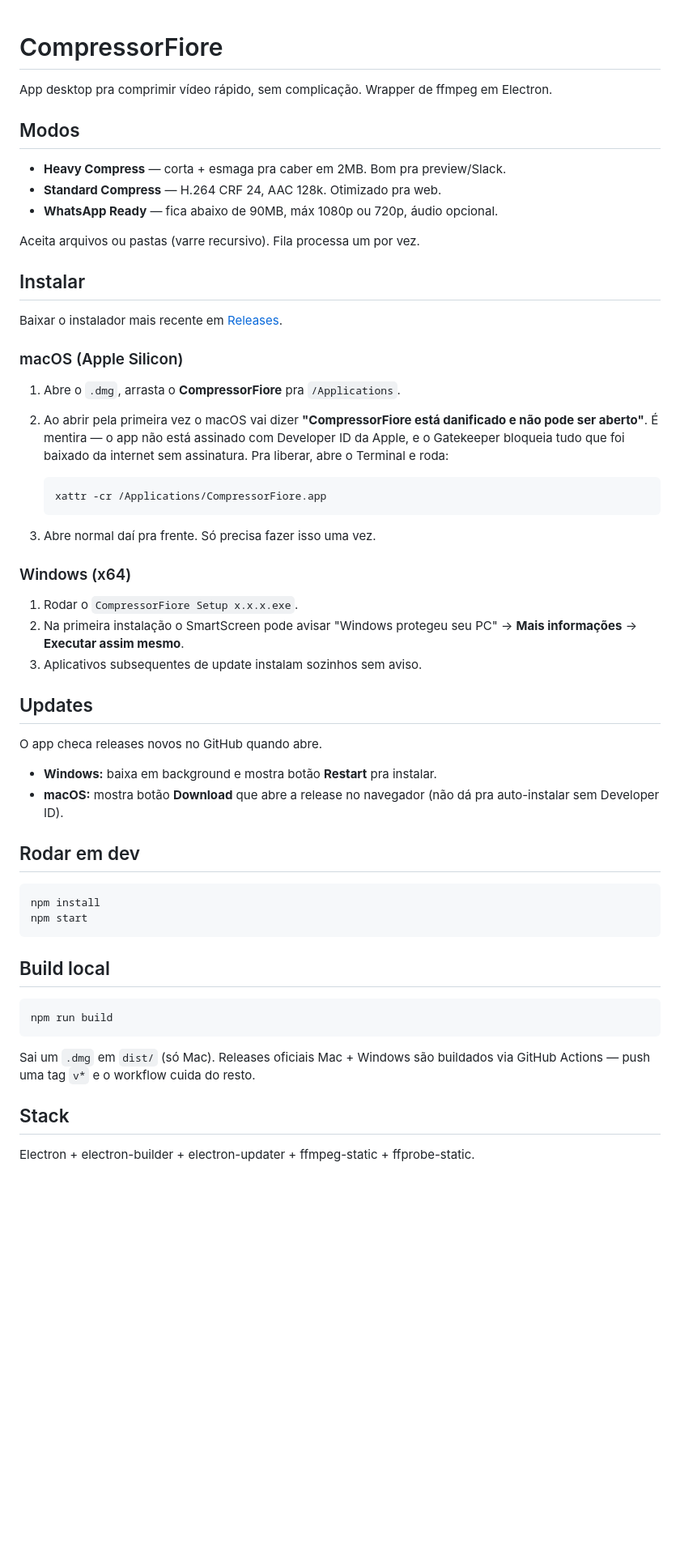
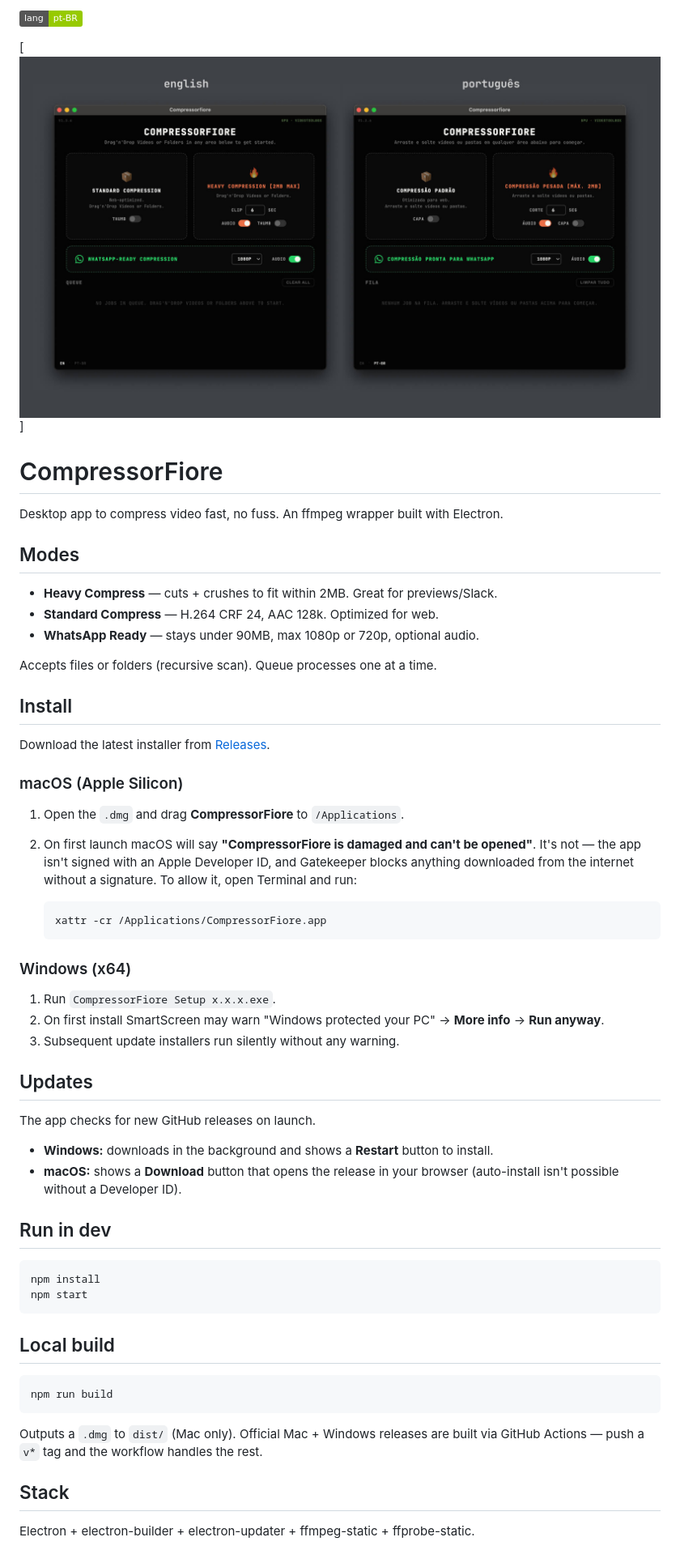
Before and after one commit to joaoRoncalio/web-video-compressor, a Markdown page: README.md, the part around the change. Shown: that part at 81% size. GitHub-like rendering; pictures changed too: assets/prints.jpg (added); badges without logos; blank space fills up the shorter version.

Commit message:
atualiza README

````diff
--- a/README.md
+++ b/README.md
@@ -1,57 +1,59 @@
+[![pt-BR](https://img.shields.io/badge/lang-pt--BR-green)](README.pt-BR.md)
+
+[![CompressorFiore Screenshot](/assets/prints.jpg)]
+
 # CompressorFiore
 
-App desktop pra comprimir vídeo rápido, sem complicação. Wrapper de ffmpeg em Electron.
+Desktop app to compress video fast, no fuss. An ffmpeg wrapper built with Electron.
 
-## Modos
+## Modes
 
-- **Heavy Compress** — corta + esmaga pra caber em 2MB. Bom pra preview/Slack.
-- **Standard Compress** — H.264 CRF 24, AAC 128k. Otimizado pra web.
-- **WhatsApp Ready** — fica abaixo de 90MB, máx 1080p ou 720p, áudio opcional.
+- **Heavy Compress** — cuts + crushes to fit within 2MB. Great for previews/Slack.
+- **Standard Compress** — H.264 CRF 24, AAC 128k. Optimized for web.
+- **WhatsApp Ready** — stays under 90MB, max 1080p or 720p, optional audio.
 
-Aceita arquivos ou pastas (varre recursivo). Fila processa um por vez.
+Accepts files or folders (recursive scan). Queue processes one at a time.
 
-## Instalar
+## Install
 
-Baixar o instalador mais recente em [Releases](https://github.com/joaoRoncalio/web-video-compressor/releases/latest).
+Download the latest installer from [Releases](https://github.com/joaoRoncalio/web-video-compressor/releases/latest).
 
 ### macOS (Apple Silicon)
 
-1. Abre o `.dmg`, arrasta o **CompressorFiore** pra `/Applications`.
-2. Ao abrir pela primeira vez o macOS vai dizer **"CompressorFiore está danificado e não pode ser aberto"**. É mentira — o app não está assinado com Developer ID da Apple, e o Gatekeeper bloqueia tudo que foi baixado da internet sem assinatura. Pra liberar, abre o Terminal e roda:
+1. Open the `.dmg` and drag **CompressorFiore** to `/Applications`.
+2. On first launch macOS will say **"CompressorFiore is damaged and can't be opened"**. It's not — the app isn't signed with an Apple Developer ID, and Gatekeeper blocks anything downloaded from the internet without a signature. To allow it, open Terminal and run:
 
    ```bash
    xattr -cr /Applications/CompressorFiore.app
    ```
 
-3. Abre normal daí pra frente. Só precisa fazer isso uma vez.
-
 ### Windows (x64)
 
-1. Rodar o `CompressorFiore Setup x.x.x.exe`.
-2. Na primeira instalação o SmartScreen pode avisar "Windows protegeu seu PC" → **Mais informações** → **Executar assim mesmo**.
-3. Aplicativos subsequentes de update instalam sozinhos sem aviso.
+1. Run `CompressorFiore Setup x.x.x.exe`.
+2. On first install SmartScreen may warn "Windows protected your PC" → **More info** → **Run anyway**.
+3. Subsequent update installers run silently without any warning.
 
 ## Updates
 
-O app checa releases novos no GitHub quando abre.
+The app checks for new GitHub releases on launch.
 
-- **Windows:** baixa em background e mostra botão **Restart** pra instalar.
-- **macOS:** mostra botão **Download** que abre a release no navegador (não dá pra auto-instalar sem Developer ID).
+- **Windows:** downloads in the background and shows a **Restart** button to install.
+- **macOS:** shows a **Download** button that opens the release in your browser (auto-install isn't possible without a Developer ID).
 
-## Rodar em dev
+## Run in dev
 
 ```bash
 npm install
 npm start
 ```
 
-## Build local
+## Local build
 
 ```bash
 npm run build
 ```
 
-Sai um `.dmg` em `dist/` (só Mac). Releases oficiais Mac + Windows são buildados via GitHub Actions — push uma tag `v*` e o workflow cuida do resto.
+Outputs a `.dmg` to `dist/` (Mac only). Official Mac + Windows releases are built via GitHub Actions — push a `v*` tag and the workflow handles the rest.
 
 ## Stack
 
````
Also changed, not shown: README.pt-BR.md (added, +60 -0 lines), 1 other file.
